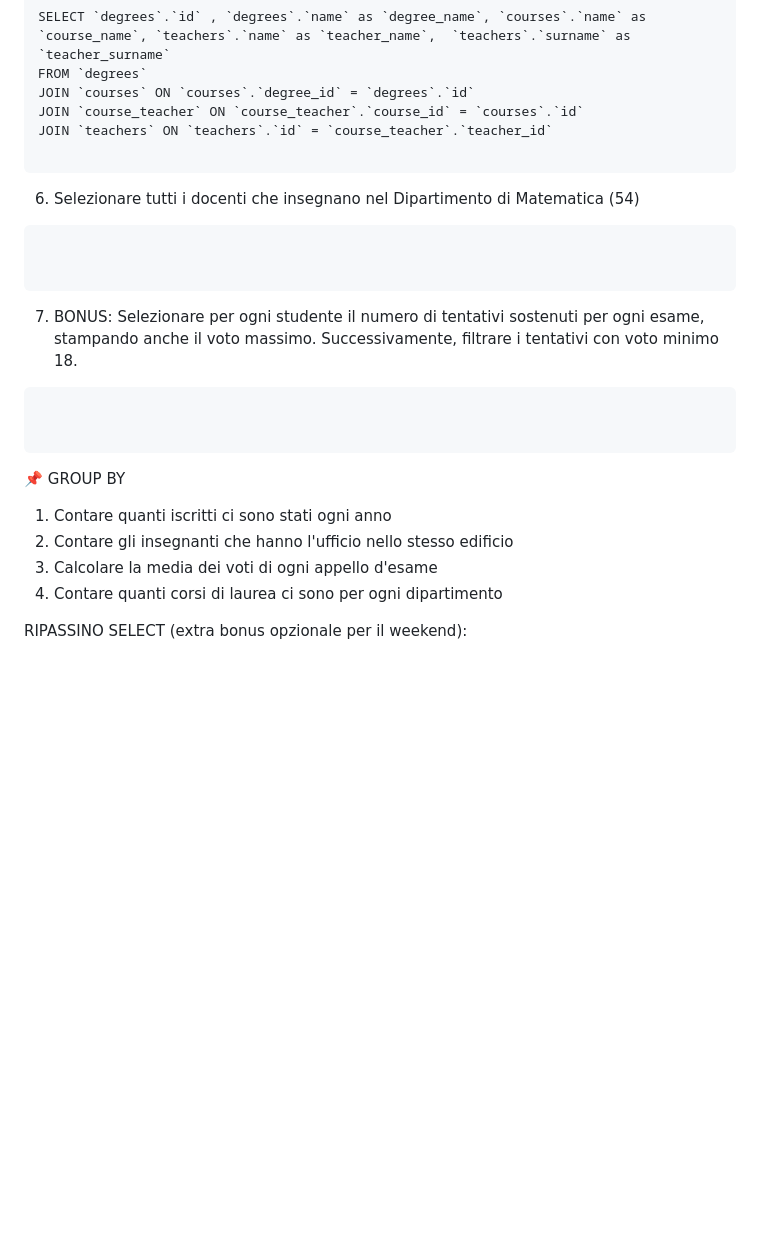
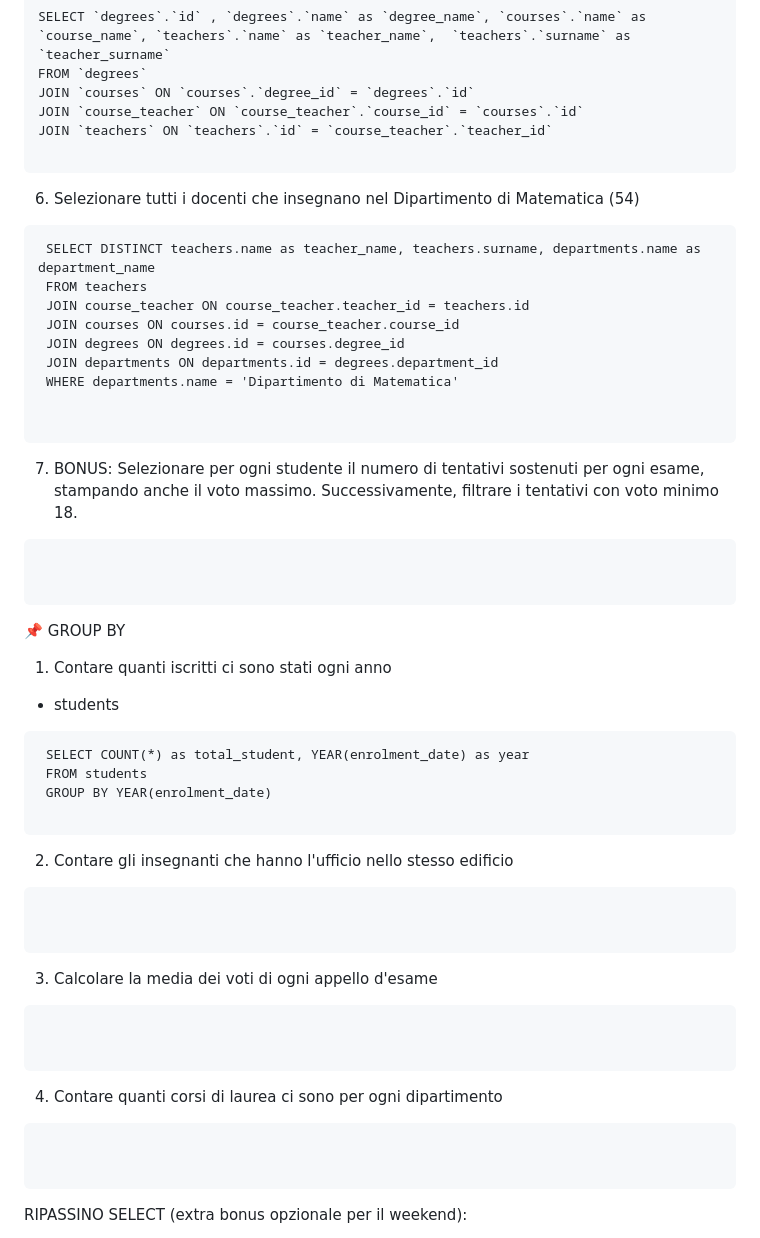
Before and after one commit to mattiacoli/db-university, a Markdown page: join_groupBy.md, the part around the change. Rendered like a GitHub page; blank space fills up the shorter version.

Commit message:
add exercise 6 and excercise 1 of Group By

````diff
--- a/join_groupBy.md
+++ b/join_groupBy.md
@@ -80,6 +80,13 @@ JOIN `teachers` ON `teachers`.`id` = `course_teacher`.`teacher_id`
 6. Selezionare tutti i docenti che insegnano nel Dipartimento di Matematica (54)
 
 ```
+ SELECT DISTINCT teachers.name as teacher_name, teachers.surname, departments.name as department_name
+ FROM teachers
+ JOIN course_teacher ON course_teacher.teacher_id = teachers.id
+ JOIN courses ON courses.id = course_teacher.course_id
+ JOIN degrees ON degrees.id = courses.degree_id
+ JOIN departments ON departments.id = degrees.department_id
+ WHERE departments.name = 'Dipartimento di Matematica'
 
 
 ```
@@ -98,9 +105,38 @@ JOIN `teachers` ON `teachers`.`id` = `course_teacher`.`teacher_id`
 
 📌 GROUP BY
 1. Contare quanti iscritti ci sono stati ogni anno
+- students
+
+```
+ SELECT COUNT(*) as total_student, YEAR(enrolment_date) as year
+ FROM students
+ GROUP BY YEAR(enrolment_date)
+
+```
+
+
 2. Contare gli insegnanti che hanno l'ufficio nello stesso edificio
+
+```
+
+
+```
+
+
 3. Calcolare la media dei voti di ogni appello d'esame
+
+```
+
+
+```
+
+
 4. Contare quanti corsi di laurea ci sono per ogni dipartimento
+
+```
+
+
+```
 
 
 
````
